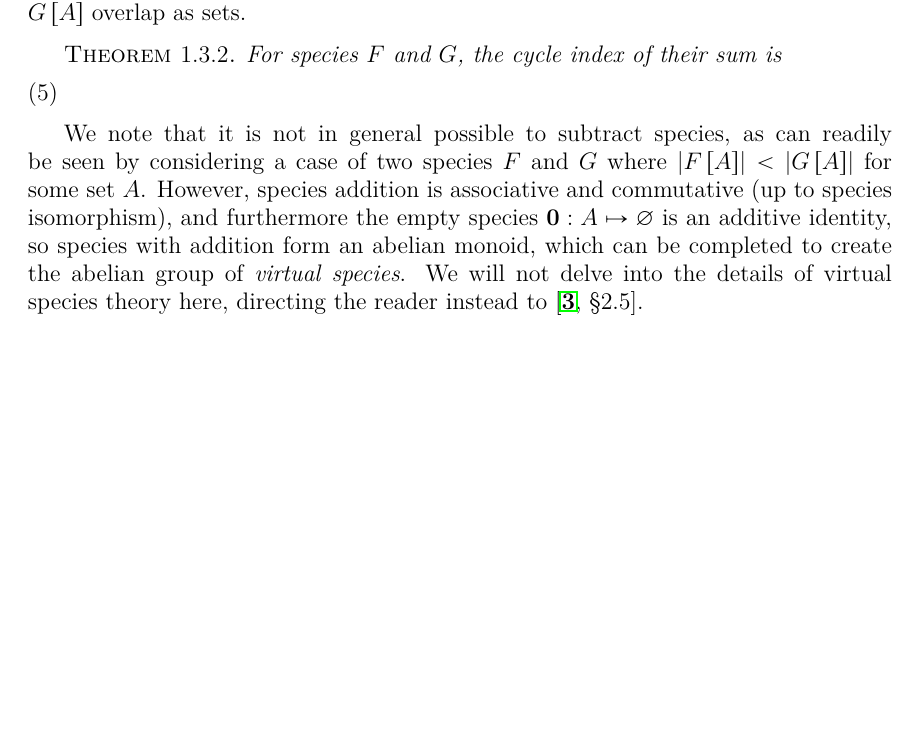
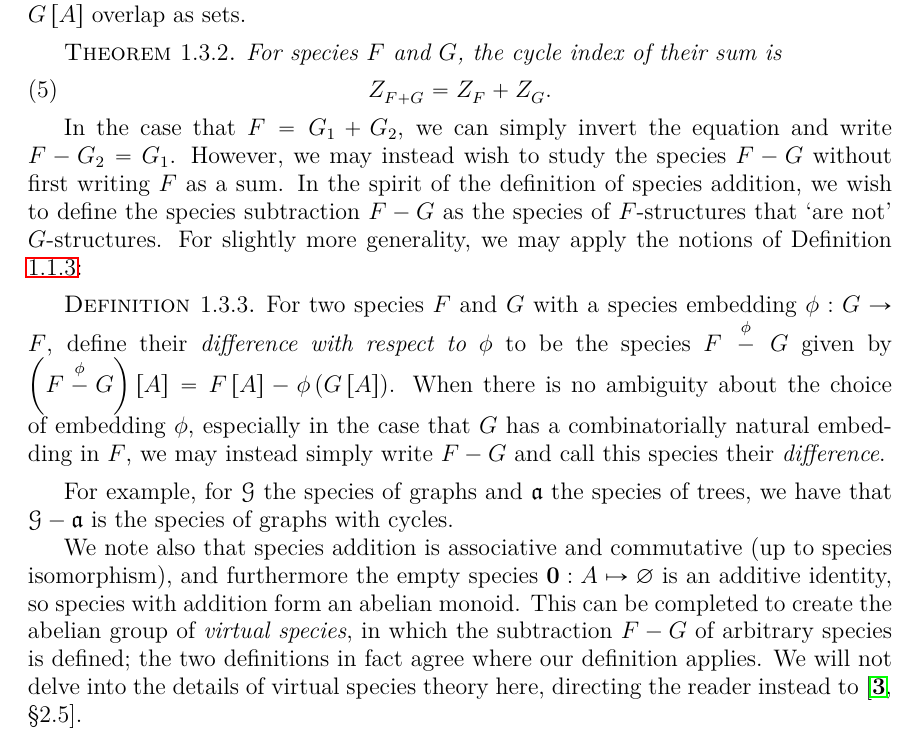
Before and after one commit to againerdewar/thesis, a LaTeX thesis (argthesis.tex): part of page 17 of 62, cut so that both start at the same text, the shorter picture padded with empty space. Compiled offline with pdfLaTeX; a LaTeX package or settings file that is missing is left out.

Commit message:
Use species maps to define subtraction

```diff
--- a/argthesis.tex
+++ b/argthesis.tex
@@ -229,13 +229,25 @@ We use the disjoint union to avoid the complexities of dealing with cases where
 \begin{theorem}\label{thm:specsumci}
   For species $F$ and $G$, the cycle index of their sum is
   \begin{equation}
-    % \label{eq:specsumci}
-    % \ci{F + G} = \ci{F} + \ci{G}.
-  \end{equation}
-\end{theorem}
-
-We note that it is not in general possible to subtract species, as can readily be seen by considering a case of two species $F$ and $G$ where $\abs{F \sbrac{A}} < \abs{G \sbrac{A}}$ for some set $A$.
-However, species addition is associative and commutative (up to species isomorphism), and furthermore the empty species $\mathbf{0}: A \mapsto \varnothing$ is an additive identity, so species with addition form an abelian monoid, which can be completed to create the abelian group of \emph{virtual species}.
+    \label{eq:specsumci}
+    \ci{F + G} = \ci{F} + \ci{G}.
+  \end{equation}
+\end{theorem}
+
+In the case that $F = G_{1} + G_{2}$, we can simply invert the equation and write $F - G_{2} = G_{1}$.
+However, we may instead wish to study the species $F - G$ without first writing $F$ as a sum.
+In the spirit of the definition of species addition, we wish to define the species subtraction $F - G$ as the species of $F$-structures that `are not' $G$-structures.
+For slightly more generality, we may apply the notions of Definition \ref{def:specmaptypes}:
+\begin{definition}
+  \label{def:specdif}
+  For two species $F$ and $G$ with a species embedding $\phi: G \to F$, define their \emph{difference with respect to $\phi$} to be the species $F \stackrel{\phi}{-} G$ given by $\pbrac{F \stackrel{\phi}{-} G} \sbrac{A} = F \sbrac{A} - \phi \pbrac{G \sbrac{A}}$.
+  When there is no ambiguity about the choice of embedding $\phi$, especially in the case that $G$ has a combinatorially natural embedding in $F$, we may instead simply write $F - G$ and call this species their \emph{difference}.
+\end{definition}
+
+For example, for $\specname{G}$ the species of graphs and $\mathfrak{a}$ the species of trees, we have that $\specname{G} - \mathfrak{a}$ is the species of graphs with cycles.
+
+We note also that species addition is associative and commutative (up to species isomorphism), and furthermore the empty species $\mathbf{0}: A \mapsto \varnothing$ is an additive identity, so species with addition form an abelian monoid.
+This can be completed to create the abelian group of \emph{virtual species}, in which the subtraction $F - G$ of arbitrary species is defined; the two definitions in fact agree where our definition applies.
 We will not delve into the details of virtual species theory here, directing the reader instead to \cite[\S 2.5]{bll:species}.
 
 \begin{definition}\label{thm:specprod}
```
